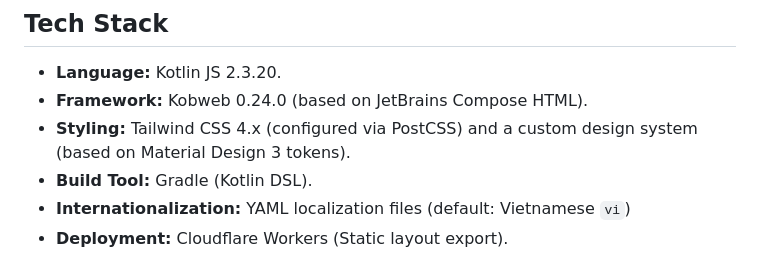
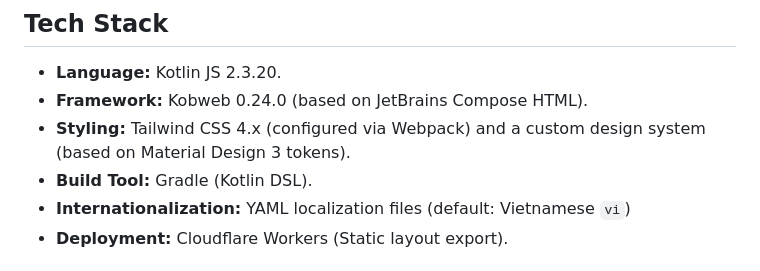
Before and after one commit to tozydev/lucid-abyss, a Markdown page: AGENTS.md, the part around the change. Rendered like a GitHub page.

Commit message:
chore: update styling configuration from PostCSS to Webpack in AGENTS.md

```diff
--- a/AGENTS.md
+++ b/AGENTS.md
@@ -9,7 +9,7 @@ This project using **Kotlin Multiplatform** (KMP) and **Kobweb**.
 
 - **Language:** Kotlin JS 2.3.20.
 - **Framework:** Kobweb 0.24.0 (based on JetBrains Compose HTML).
-- **Styling:** Tailwind CSS 4.x (configured via PostCSS) and a custom design system (based on Material Design 3 tokens).
+- **Styling:** Tailwind CSS 4.x (configured via Webpack) and a custom design system (based on Material Design 3 tokens).
 - **Build Tool:** Gradle (Kotlin DSL).
 - **Internationalization:** YAML localization files (default: Vietnamese `vi`)
 - **Deployment:** Cloudflare Workers (Static layout export).
```
